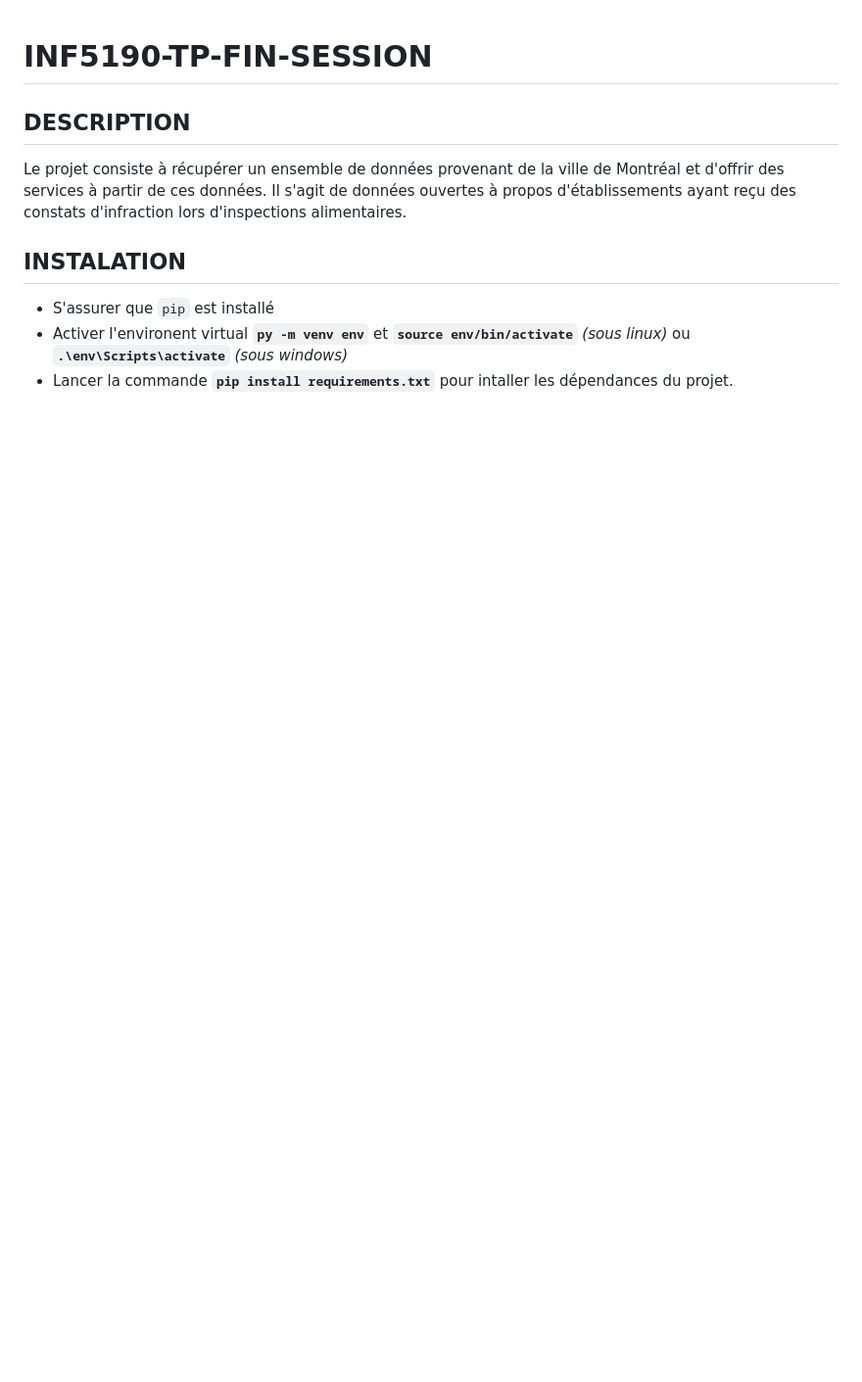
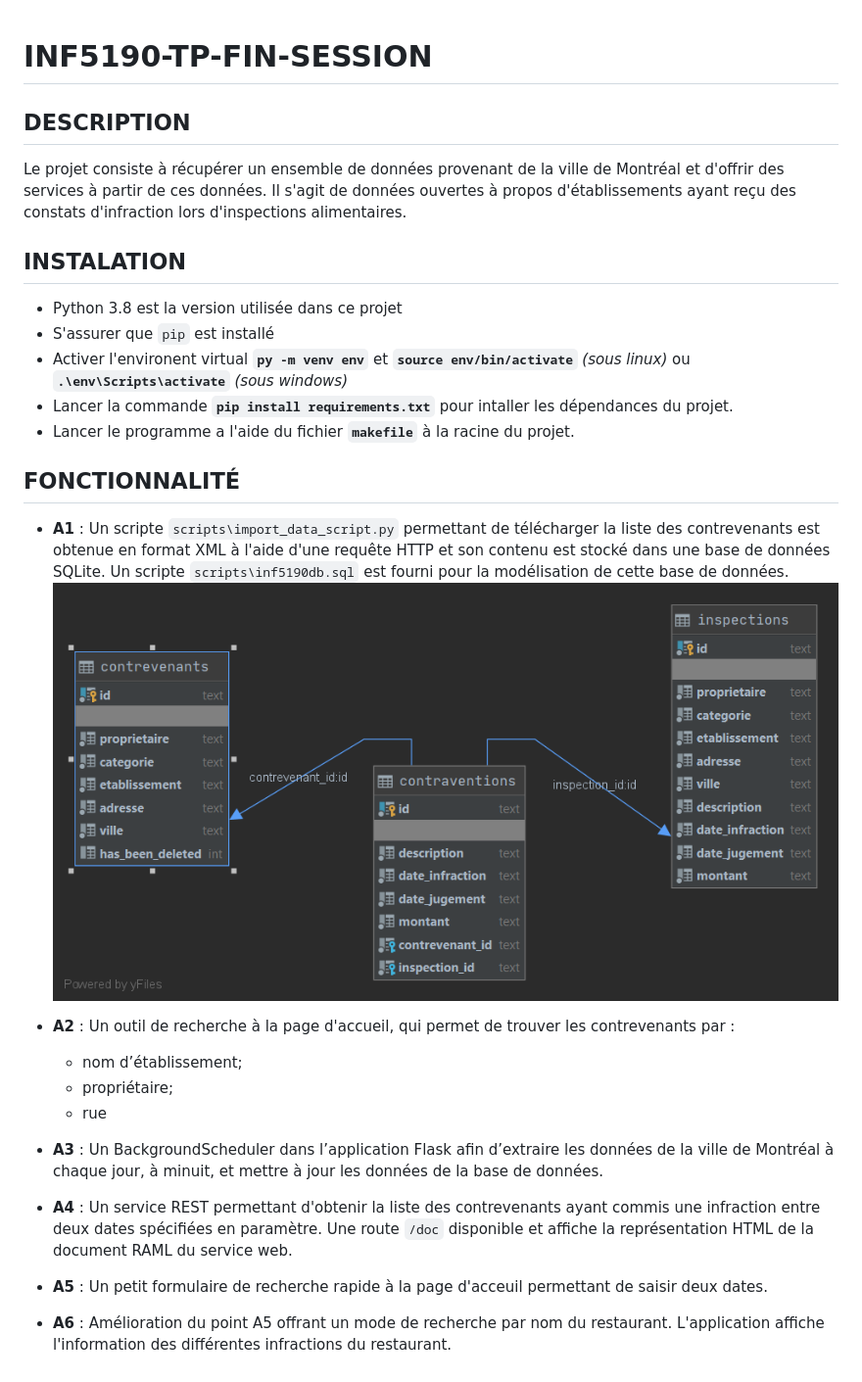
Before and after one commit to limonsso/INF5190-TP-FIN-SESSION, a Markdown page: README.md, the part around the change. Shown at 98% size. Rendered like a GitHub page; pictures changed too: db_diagram.png (added); blank space fills up the shorter version.

```diff
--- a/README.md
+++ b/README.md
@@ -3,6 +3,32 @@
 Le projet consiste à récupérer un ensemble de données provenant de la ville de Montréal et d'offrir des services à partir de ces données. Il s'agit de données ouvertes à propos d'établissements ayant reçu des constats d'infraction lors d'inspections alimentaires.
 
 ## INSTALATION
+- Python 3.8 est la version utilisée dans ce projet
 - S'assurer que ``pip`` est installé
 - Activer l'environent virtual **``py -m venv env``** et **``source env/bin/activate``** *(sous linux)* ou **``.\env\Scripts\activate``** *(sous windows)*
 - Lancer la commande **``pip install requirements.txt``** pour intaller les dépendances du projet.
+- Lancer le programme a l'aide du fichier **`makefile`** à la racine du projet.
+
+## FONCTIONNALITÉ
+- **A1** : Un scripte `scripts\import_data_script.py` permettant de télécharger
+la liste des contrevenants est obtenue en format XML à l'aide d'une requête HTTP et son contenu est stocké dans une base de données SQLite.
+Un scripte `scripts\inf5190db.sql` est fourni pour la modélisation de cette base de données.
+![db diagrame](db_diagram.png)
+
+- **A2** : Un outil de recherche à la page d'accueil, qui permet de trouver les contrevenants par :
+    - nom d’établissement;
+    - propriétaire;
+    - rue
+
+- **A3** :  Un BackgroundScheduler dans l’application Flask afin d’extraire les données de la ville
+de Montréal à chaque jour, à minuit, et mettre à jour les données de la base de données.
+
+- **A4** :  Un service REST permettant d'obtenir la liste des contrevenants ayant commis une
+infraction entre deux dates spécifiées en paramètre.
+Une route `/doc` disponible et affiche la représentation HTML de la document RAML du
+service web.
+
+- **A5** :  Un petit formulaire de recherche rapide à la page d'acceuil permettant de saisir deux dates.
+
+- **A6** : Amélioration du point A5 offrant un mode de recherche par nom du restaurant. L'application affiche l'information des
+différentes infractions du restaurant.
```
Also changed, not shown: 4 other files.
